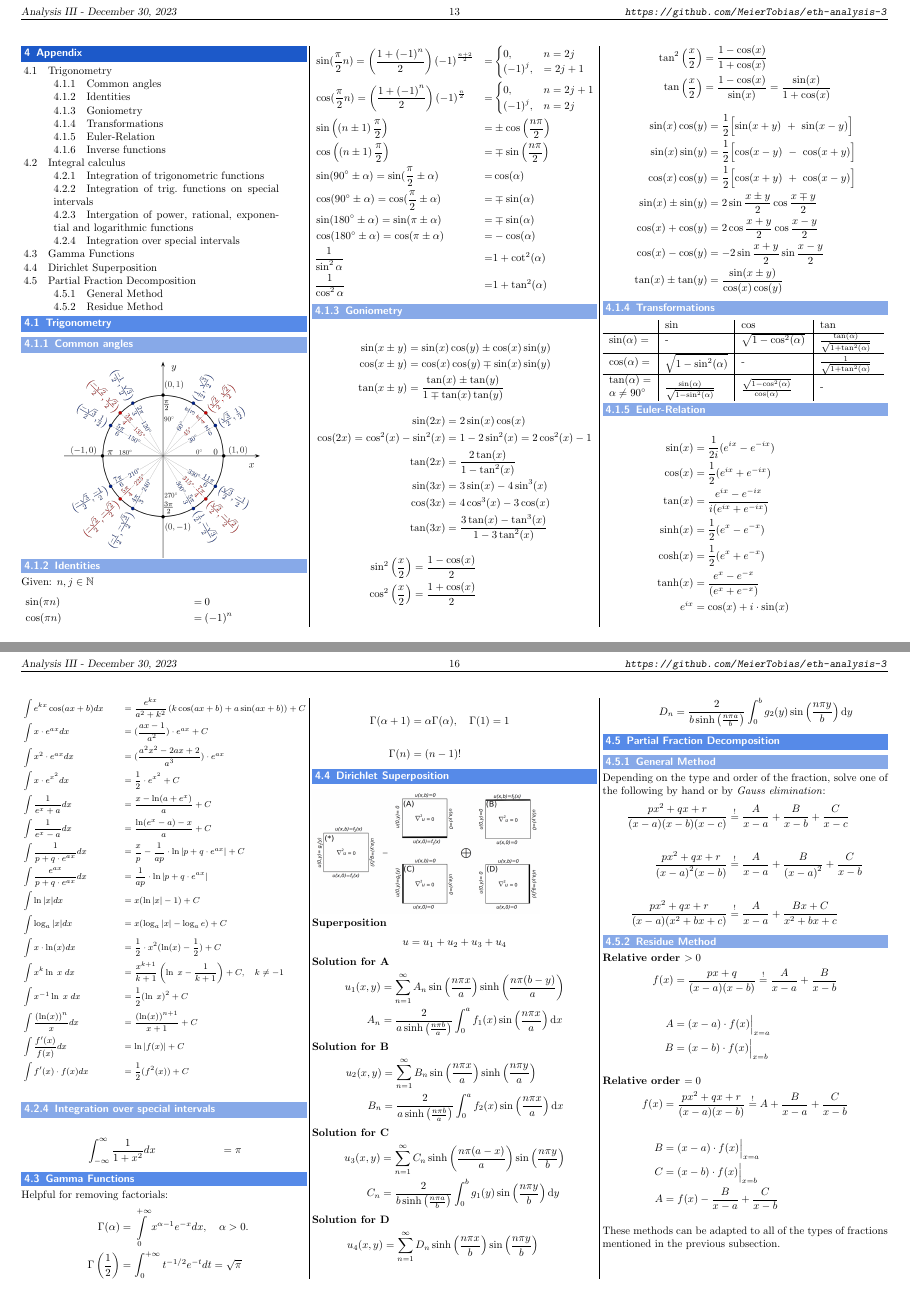
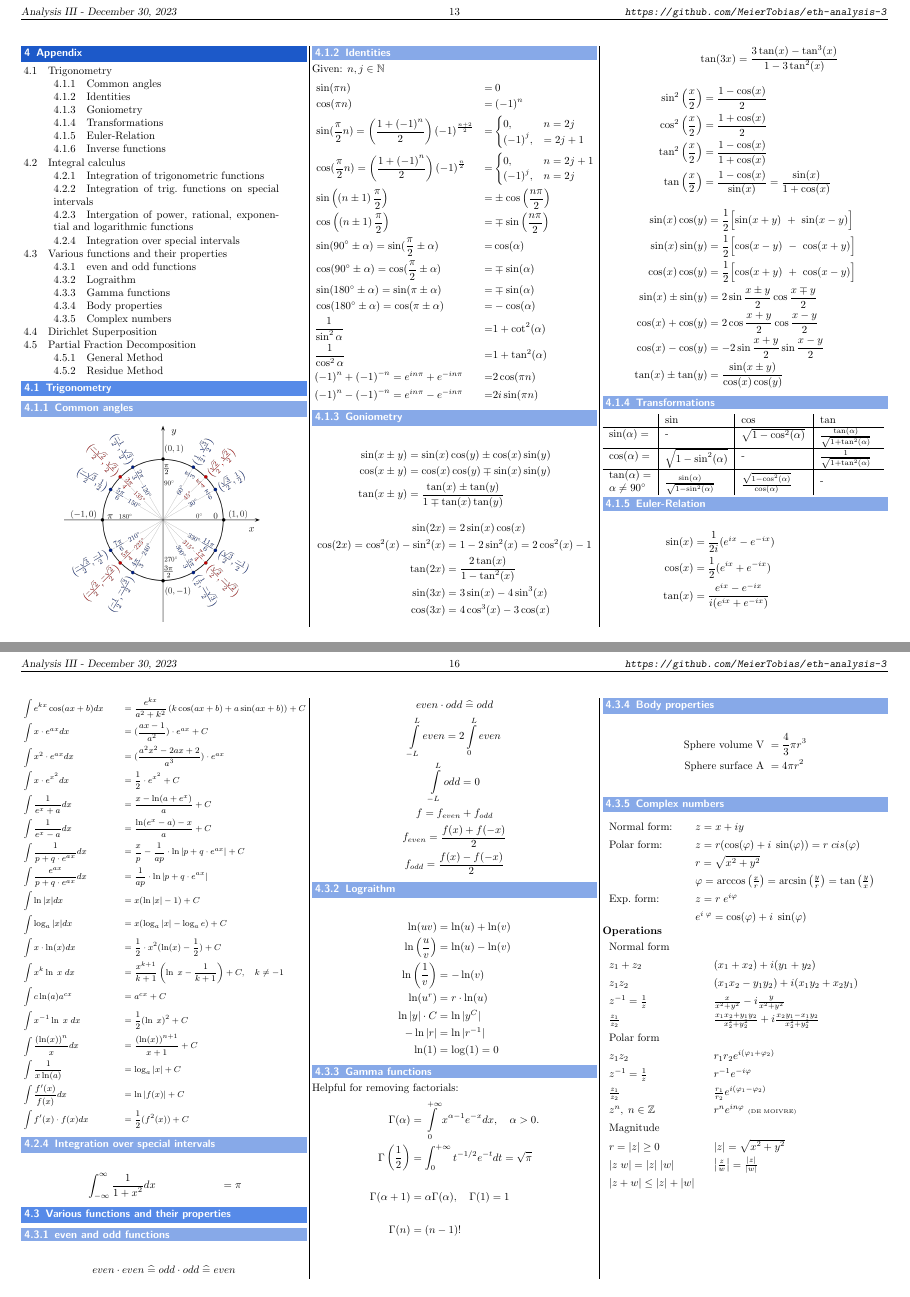
Before and after one commit to MeierTobias/eth-analysis-3, a LaTeX document (src/main.tex, which reads src/sections/Appendix.tex): pages 13 and 16 of 16 before the commit and pages 13 and 16 of 17 after it, joined at a grey line. Compiled offline with pdfLaTeX.

Commit message:
complex numbers section added

```diff
--- a/src/sections/Appendix.tex
+++ b/src/sections/Appendix.tex
@@ -22,7 +22,9 @@ Given: $n, j \in \mathbb{N}$
      & \sin(180^\circ\pm\alpha) = \sin(\pi \pm \alpha)                                  & = & \mp\sin(\alpha)                                         \\
      & \cos(180^\circ\pm\alpha) = \cos(\pi \pm \alpha)                                  & = & -\cos(\alpha)                                           \\
      & \frac{1}{\sin^2 \alpha}                                                          & = & 1+\cot^2 (\alpha)                                       \\
-     & \frac{1}{\cos^2 \alpha}                                                          & = & 1+\tan^2 (\alpha)
+     & \frac{1}{\cos^2 \alpha}                                                          & = & 1+\tan^2 (\alpha)                                       \\
+     & {(-1)}^n+{(-1)}^{-n}=e^{in\pi}+e^{-in\pi}                                        & = & 2\cos(\pi n)                                            \\
+     & {(-1)}^n-{(-1)}^{-n}=e^{in\pi}-e^{-in\pi}                                        & = & 2i\sin(\pi n)
 \end{align*}
 
 \subsubsection{Goniometry}
@@ -266,7 +271,31 @@ Given: $n, j \in \mathbb{N}$
      & \int_{-\infty}^{\infty}\frac{1}{1+x^2}dx &  & =\pi
 \end{align*}
 
-\subsection{Gamma Functions}
+\subsection{Various functions and their properties}
+\subsubsection{even and odd functions}
+\begin{gather*}
+    even \cdot even\;\widehat{=}\; odd \cdot odd \;\widehat{=}\; even \\
+    even \cdot odd \;\widehat{=}\; odd \\
+    \int\limits_{-L}^L even=2\int\limits_0^L even \\
+    \int\limits_{-L}^L odd = 0 \\
+    f=f_{even}+f_{odd} \\
+    f_{even}=\frac{f(x)+f(-x)}{2} \\
+    f_{odd}=\frac{f(x)-f(-x)}{2}
+\end{gather*}
+
+\subsubsection{Lograithm}
+\begin{align*}
+    \ln(uv)                     & =\ln(u)+\ln(v) \\
+    \ln\left(\frac{u}{v}\right) & =\ln(u)-\ln(v) \\
+    \ln\left(\frac{1}{v}\right) & =-\ln(v)       \\
+    \ln(u^r)                    & =r\cdot \ln(u) \\
+    \ln |y|\cdot C              & = \ln |y^C|    \\
+    - \ln |r|                   & = \ln|r^{-1}|  \\
+    \ln(1)                      & = \log(1) = 0
+\end{align*}
+
+
+\subsubsection{Gamma functions}
 Helpful for removing factorials:
 \begin{align*}
     \Gamma(\alpha)             & =\int\limits_{0}^{+\infty}x^{\alpha-1}e^{-x}dx,\quad\alpha>0. \\
@@ -274,6 +303,46 @@ Helpful for removing factorials:
     \Gamma(\alpha+1)           & =\alpha\Gamma(\alpha),\quad \Gamma(1)=1                       \\ \\
     \Gamma(n)                  & =(n-1)!
 \end{align*}
+
+\subsubsection{Body properties}
+\begin{align*}
+    \text{Sphere volume V }  & = \frac{4}{3}\pi r^3 \\
+    \text{Sphere surface A } & = 4\pi r^2           \\
+\end{align*}
+
+\subsubsection{Complex numbers}
+
+\renewcommand{\arraystretch}{1.4}
+
+\begin{tabular}{ m{2.4cm}  m{6cm} }
+    Normal form: & $z=x+iy$                                                                                               \\
+    Polar form:  & $z=r(\cos(\varphi)+ i\; \sin(\varphi))=r\;cis(\varphi)$                                                \\
+                 & $r=\sqrt{x^2+y^2}$                                                                                     \\
+                 & $\varphi=\arccos\left(\frac{x}{r}\right)=\arcsin\left(\frac{y}{r}\right)=\tan\left(\frac{y}{x}\right)$ \\
+    Exp.\ form:  & $z=r\; e^{i\varphi}$                                                                                   \\
+                 & $e^{i\; \varphi}=\cos(\varphi)+i\; \sin(\varphi)$
+\end{tabular}
+
+\textbf{Operations}
+
+\begin{tabular}{ m{3cm}  m{5.4cm} }
+    Normal form                                        &                                                                        \\
+    $z_1+z_2$                                          & $(x_1+x_2)+i(y_1+y_2)$                                                 \\
+    $z_1z_2$                                           & $(x_1x_2-y_1y_2)+i(x_1y_2+x_2y_1)$                                     \\
+    $z^{-1}=\frac{1}{z}$                               & $\frac{x}{x^2+y^2}-i\frac{y}{x^2+y^2}$                                 \\
+    $\frac{z_1}{z_2}$                                  & $\frac{x_1x_2+y_1y_2}{x_2^2+y_2^2}+i\frac{x_2y_1-x_1y_2}{x_2^2+y_2^2}$ \\
+    Polar form                                         &                                                                        \\
+    $z_1z_2$                                           & $r_1r_2e^{i(\varphi_1+\varphi_2)}$                                     \\
+    $z^{-1}=\frac{1}{z}$                               & $r^{-1}e^{-i\varphi}$                                                  \\
+    $\frac{z_1}{z_2}$                                  & $\frac{r_1}{r_2}e^{i(\varphi_1-\varphi_2)}$                            \\
+    $z^n,\; n\in \mathbb{Z}$                           & $r^n e^{in\varphi}$ {\tiny(DE MOIVRE)}                                 \\
+    Magnitude                                          &                                                                        \\
+    $r=\vert z \vert \geq 0$                           & $\vert z \vert =\sqrt{x^2+y^2}$                                        \\
+    $\vert z \; w \vert =\vert z \vert \;\vert w\vert$ & $\big\vert \frac{z}{w}\big\vert=\frac{\vert z\vert}{\vert w\vert}$     \\
+    $\vert z+ w\vert \leq \vert z \vert + \vert w \vert$                                                                        \\
+\end{tabular}
+
+\renewcommand{\arraystretch}{1}
 
 \subsection{Dirichlet Superposition}\label{diri_superpos}
 \includegraphics*[width = 0.8\linewidth]{dirichlet_superposition.png}\\
```
Also changed, not shown: src/sections/Appendix.tex (3 more changed lines).
